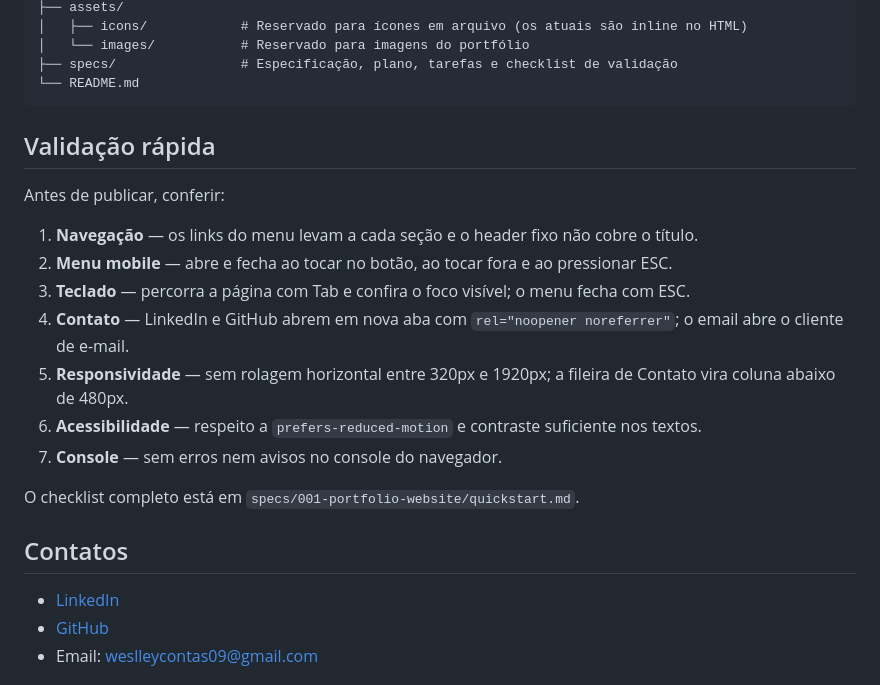
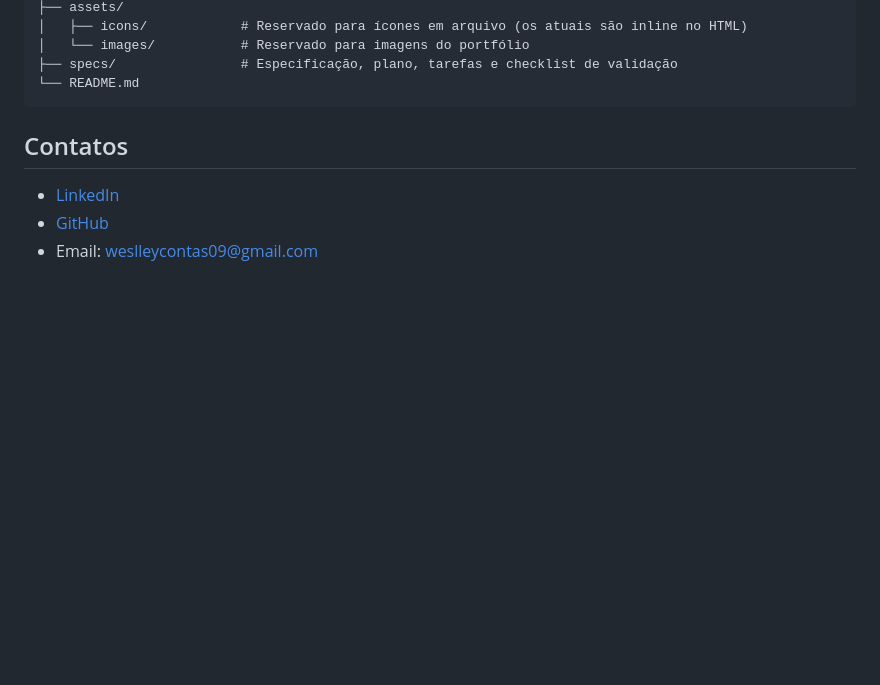
Before and after one commit to ferinoSZ/portifolio, a Markdown page: README.md, the part around the change. GitHub-like rendering; blank space fills up the shorter version.

Commit message:
atualizações

````diff
--- a/README.md
+++ b/README.md
@@ -58,19 +58,6 @@ portifolio/
 ├── specs/                # Especificação, plano, tarefas e checklist de validação
 └── README.md
 ```
-## Validação rápida
-
-Antes de publicar, conferir:
-
-1. **Navegação** — os links do menu levam a cada seção e o header fixo não cobre o título.
-2. **Menu mobile** — abre e fecha ao tocar no botão, ao tocar fora e ao pressionar ESC.
-3. **Teclado** — percorra a página com Tab e confira o foco visível; o menu fecha com ESC.
-4. **Contato** — LinkedIn e GitHub abrem em nova aba com `rel="noopener noreferrer"`; o email abre o cliente de e-mail.
-5. **Responsividade** — sem rolagem horizontal entre 320px e 1920px; a fileira de Contato vira coluna abaixo de 480px.
-6. **Acessibilidade** — respeito a `prefers-reduced-motion` e contraste suficiente nos textos.
-7. **Console** — sem erros nem avisos no console do navegador.
-
-O checklist completo está em `specs/001-portfolio-website/quickstart.md`.
 
 ## Contatos
 
````
